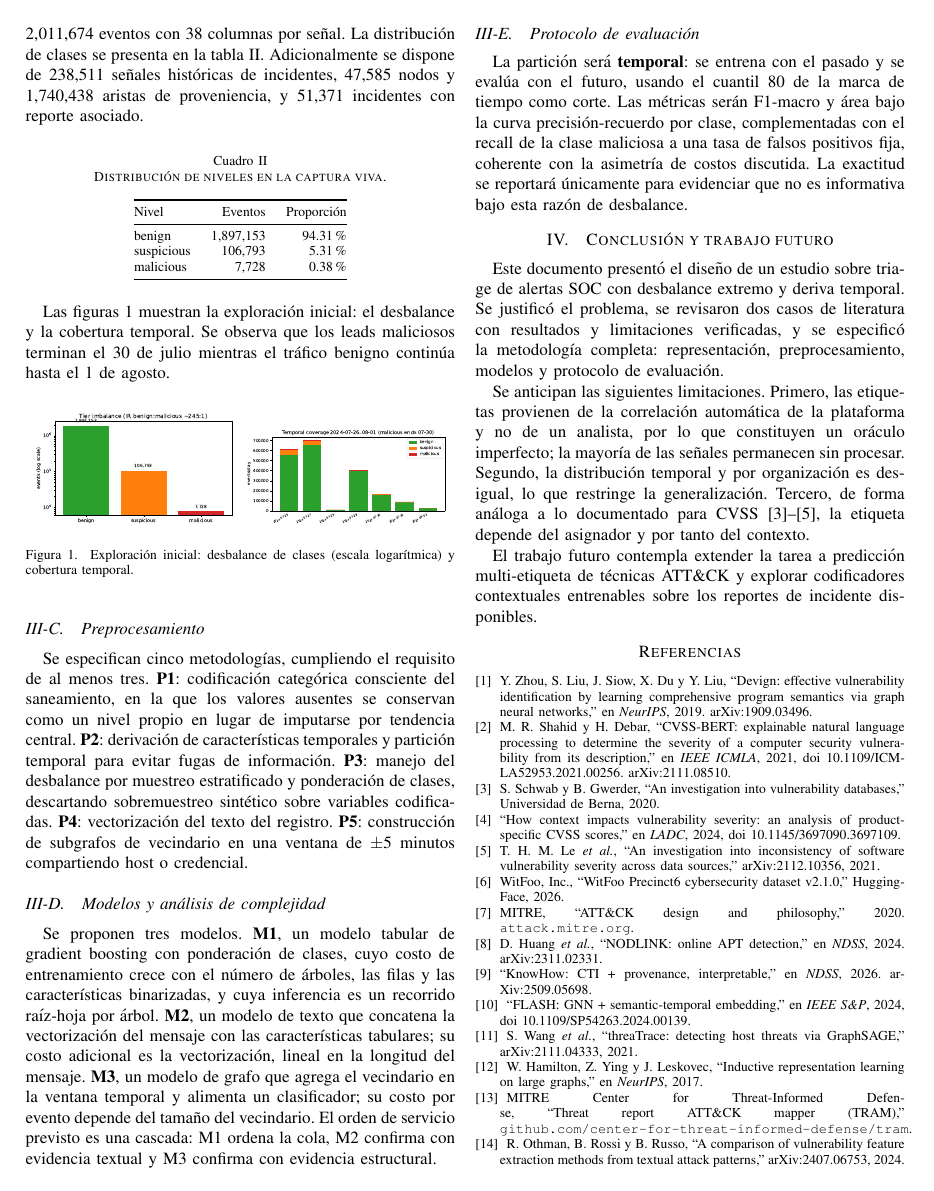
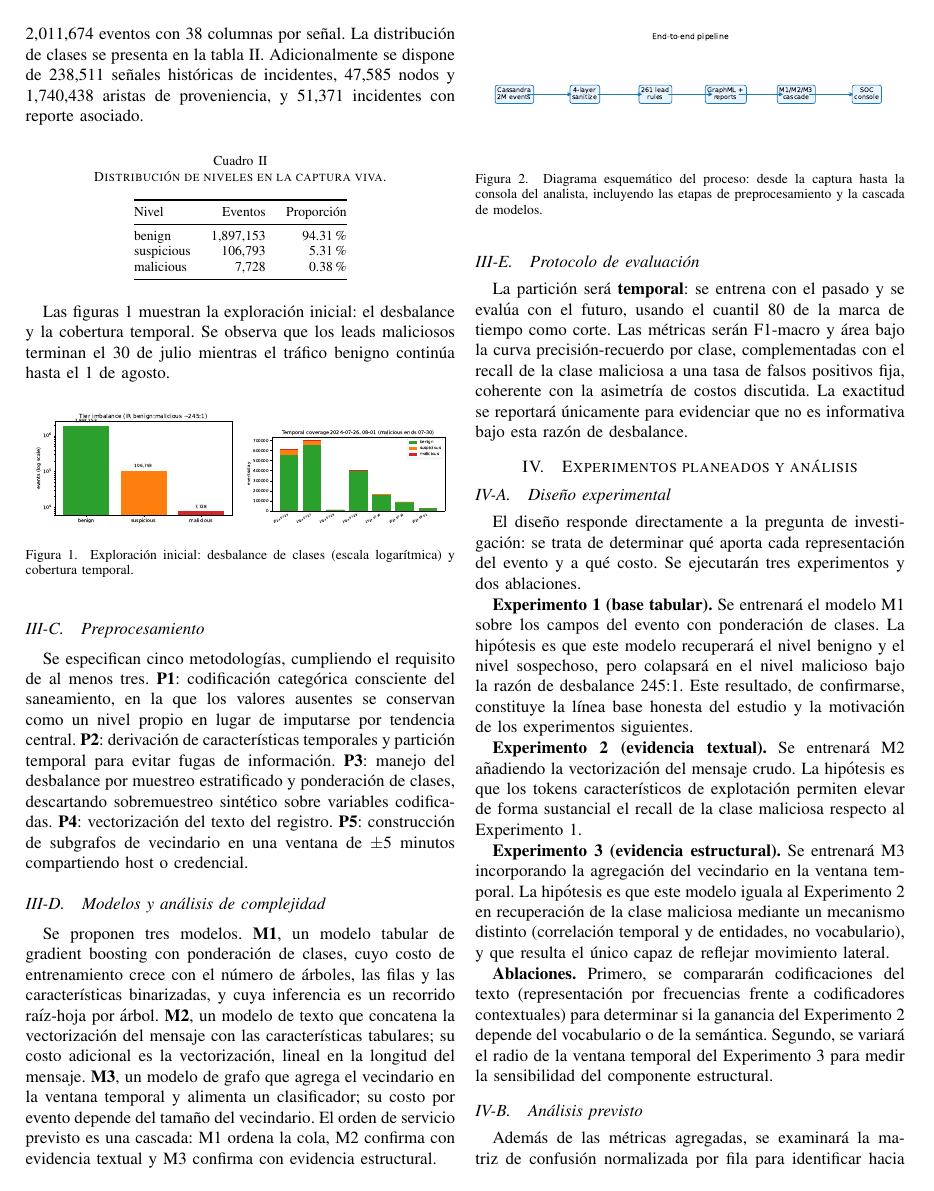
Before and after one commit to nicothinn/Deteccion-triage-alertas-soc-2m-eventos, a LaTeX paper (reports/propuesta_primera_entrega.tex): page 3 of 4. Compiled offline with pdfLaTeX.

Commit message:
propuesta IEEE: + seccion Experimentos (3 experimentos, 2 ablaciones, analisis) + diagrama esquematico

```diff
--- a/reports/propuesta_primera_entrega.tex
+++ b/reports/propuesta_primera_entrega.tex
@@ -136,12 +136,37 @@ Se especifican cinco metodolog\'ias, cumpliendo el requisito de al menos tres. \
 \subsection{Modelos y an\'alisis de complejidad}
 Se proponen tres modelos. \textbf{M1}, un modelo tabular de gradient boosting con ponderaci\'on de clases, cuyo costo de entrenamiento crece con el n\'umero de \'arboles, las filas y las caracter\'isticas binarizadas, y cuya inferencia es un recorrido ra\'iz-hoja por \'arbol. \textbf{M2}, un modelo de texto que concatena la vectorizaci\'on del mensaje con las caracter\'isticas tabulares; su costo adicional es la vectorizaci\'on, lineal en la longitud del mensaje. \textbf{M3}, un modelo de grafo que agrega el vecindario en la ventana temporal y alimenta un clasificador; su costo por evento depende del tama\~no del vecindario. El orden de servicio previsto es una cascada: M1 ordena la cola, M2 confirma con evidencia textual y M3 confirma con evidencia estructural.
 
+\begin{figure}[htbp]
+\centering
+\includegraphics[width=0.95\linewidth]{figures/architecture.pdf}
+\caption{Diagrama esquem\'atico del proceso: desde la captura hasta la consola del analista, incluyendo las etapas de preprocesamiento y la cascada de modelos.}
+\label{fig:arch}
+\end{figure}
+
 \subsection{Protocolo de evaluaci\'on}
 La partici\'on ser\'a \textbf{temporal}: se entrena con el pasado y se eval\'ua con el futuro, usando el cuantil 80 de la marca de tiempo como corte. Las m\'etricas ser\'an F1-macro y \'area bajo la curva precisi\'on-recuerdo por clase, complementadas con el recall de la clase maliciosa a una tasa de falsos positivos fija, coherente con la asimetr\'ia de costos discutida. La exactitud se reportar\'a \'unicamente para evidenciar que no es informativa bajo esta raz\'on de desbalance.
 
 %----------------------------------------------------------------
+\section{Experimentos planeados y an\'alisis}
+\label{sec:experimentos}
+
+\subsection{Diseño experimental}
+El diseño responde directamente a la pregunta de investigaci\'on: se trata de determinar qu\'e aporta cada representaci\'on del evento y a qu\'e costo. Se ejecutar\'an tres experimentos y dos ablaciones.
+
+\textbf{Experimento 1 (base tabular).} Se entrenar\'a el modelo M1 sobre los campos del evento con ponderaci\'on de clases. La hip\'otesis es que este modelo recuperar\'a el nivel benigno y el nivel sospechoso, pero colapsar\'a en el nivel malicioso bajo la raz\'on de desbalance 245:1. Este resultado, de confirmarse, constituye la l\'inea base honesta del estudio y la motivaci\'on de los experimentos siguientes.
+
+\textbf{Experimento 2 (evidencia textual).} Se entrenar\'a M2 a\~nadiendo la vectorizaci\'on del mensaje crudo. La hip\'otesis es que los tokens caracter\'isticos de explotaci\'on permiten elevar de forma sustancial el recall de la clase maliciosa respecto al Experimento 1.
+
+\textbf{Experimento 3 (evidencia estructural).} Se entrenar\'a M3 incorporando la agregaci\'on del vecindario en la ventana temporal. La hip\'otesis es que este modelo iguala al Experimento 2 en recuperaci\'on de la clase maliciosa mediante un mecanismo distinto (correlaci\'on temporal y de entidades, no vocabulario), y que resulta el \'unico capaz de reflejar movimiento lateral.
+
+\textbf{Ablaciones.} Primero, se comparar\'an codificaciones del texto (representaci\'on por frecuencias frente a codificadores contextuales) para determinar si la ganancia del Experimento 2 depende del vocabulario o de la sem\'antica. Segundo, se variar\'a el radio de la ventana temporal del Experimento 3 para medir la sensibilidad del componente estructural.
+
+\subsection{An\'alisis previsto}
+Adem\'as de las m\'etricas agregadas, se examinar\'a la matriz de confusi\'on normalizada por fila para identificar hacia qu\'e clase se desplaza el error de la clase minoritaria, y se comparar\'a el comportamiento de los tres modelos en el nivel sospechoso. Se prev\'e explicitar el compromiso entre recuperar la clase minoritaria y preservar el nivel intermedio, en lugar de reportar una \'unica cifra resumen. Se documentar\'an las semillas y la infraestructura de c\'omputo para permitir la replicaci\'on.
+
+%----------------------------------------------------------------
 \section{Conclusi\'on y trabajo futuro}
-Este documento present\'o el dise\~no de un estudio sobre triage de alertas SOC con desbalance extremo y deriva temporal. Se justific\'o el problema, se revisaron dos casos de literatura con resultados y limitaciones verificadas, y se especific\'o la metodolog\'ia completa: representaci\'on, preprocesamiento, modelos y protocolo de evaluaci\'on.
+Este documento present\'o el dise\~no de un estudio sobre triage de alertas SOC con desbalance extremo y deriva temporal. Se justific\'o el problema, se revisaron dos casos de literatura con resultados y limitaciones verificadas, y se especific\'o la metodolog\'ia completa: representaci\'on, preprocesamiento, modelos y protocolo de evaluaci\'on. Se describieron adem\'as los experimentos y ablaciones previstos, formulando hip\'otesis falsables para cada representaci\'on.
 
 Se anticipan las siguientes limitaciones. Primero, las etiquetas provienen de la correlaci\'on autom\'atica de la plataforma y no de un analista, por lo que constituyen un or\'aculo imperfecto; la mayor\'ia de las se\~nales permanecen sin procesar. Segundo, la distribuci\'on temporal y por organizaci\'on es desigual, lo que restringe la generalizaci\'on. Tercero, de forma an\'aloga a lo documentado para CVSS~\cite{schwab,gomes,le}, la etiqueta depende del asignador y por tanto del contexto.
 
```
